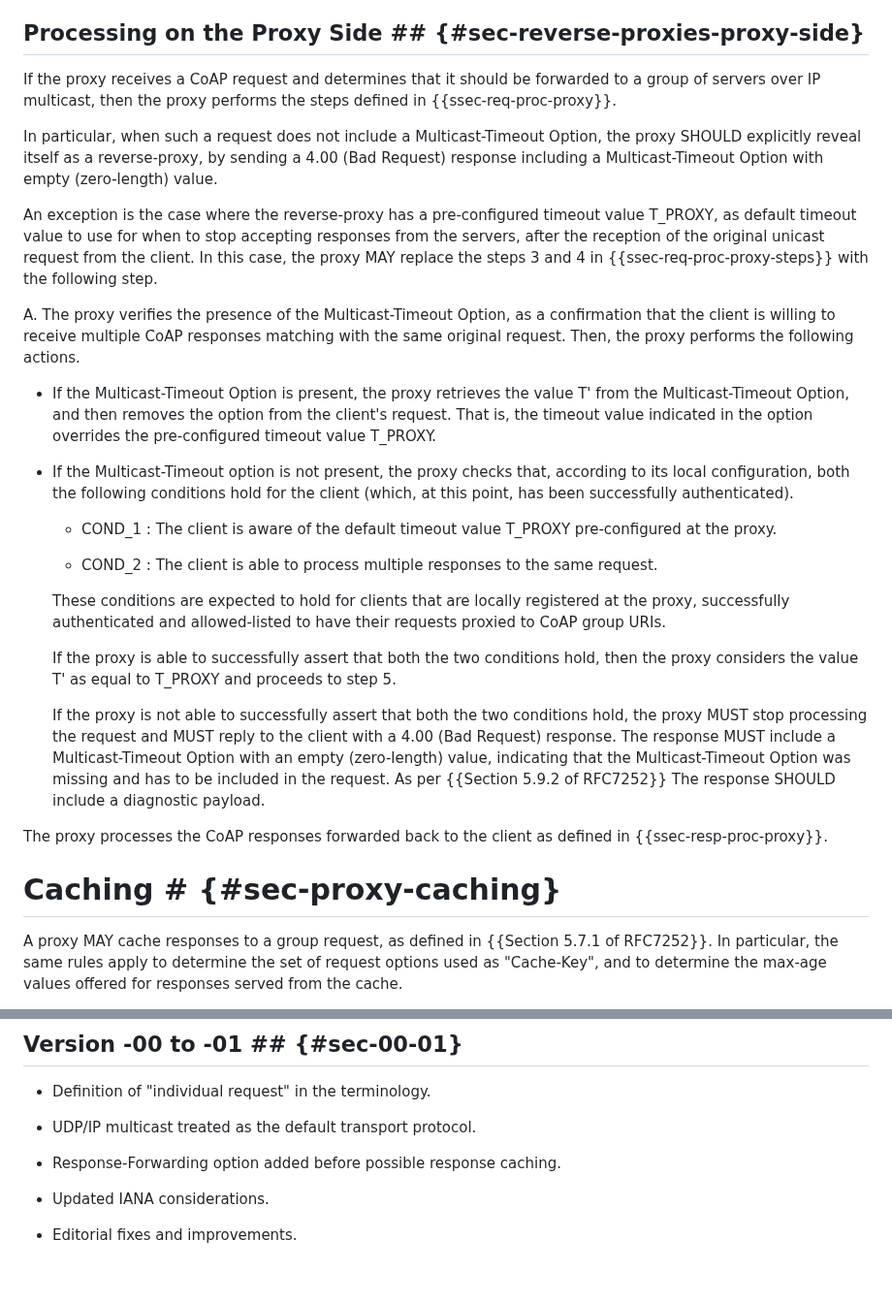
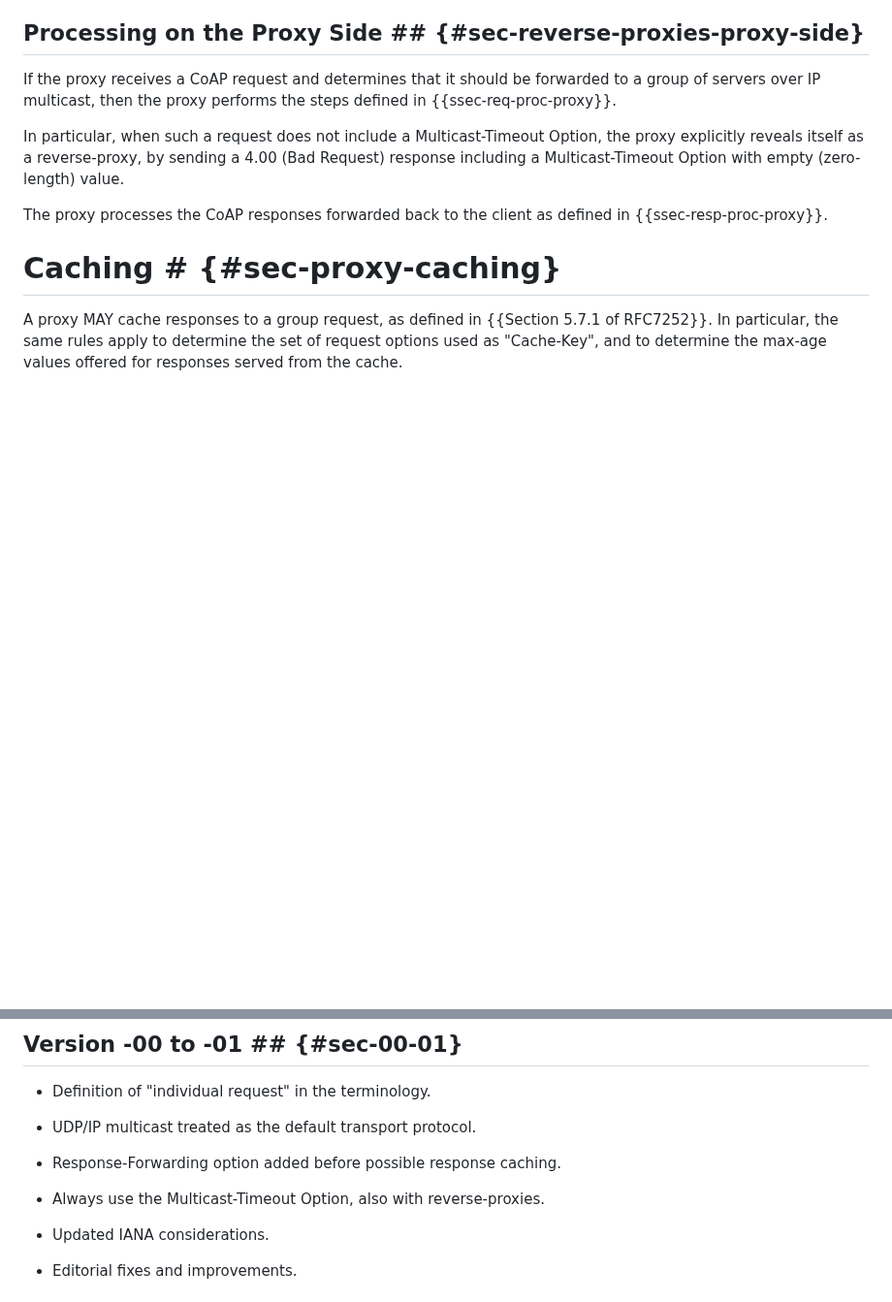
Before and after one commit to core-wg/groupcomm-proxy, a Markdown page: draft-ietf-core-groupcomm-proxy.md, 2 parts joined by grey strips. Shown at 97% size. Rendered like a GitHub page; blank space fills up the shorter version.

Commit message:
Always use the Multicast-Timeout Option, also with reverse-proxies

```diff
--- a/draft-ietf-core-groupcomm-proxy.md
+++ b/draft-ietf-core-groupcomm-proxy.md
@@ -523,25 +523,7 @@ The client processes the CoAP responses forwarded back by the proxy as defined i
 
 If the proxy receives a CoAP request and determines that it should be forwarded to a group of servers over IP multicast, then the proxy performs the steps defined in {{ssec-req-proc-proxy}}.
 
-In particular, when such a request does not include a Multicast-Timeout Option, the proxy SHOULD explicitly reveal itself as a reverse-proxy, by sending a 4.00 (Bad Request) response including a Multicast-Timeout Option with empty (zero-length) value.
-
-An exception is the case where the reverse-proxy has a pre-configured timeout value T\_PROXY, as default timeout value to use for when to stop accepting responses from the servers, after the reception of the original unicast request from the client. In this case, the proxy MAY replace the steps 3 and 4 in {{ssec-req-proc-proxy-steps}} with the following step.
-
-A.  The proxy verifies the presence of the Multicast-Timeout Option, as a confirmation that the client is willing to receive multiple CoAP responses matching with the same original request. Then, the proxy performs the following actions.
-
-   * If the Multicast-Timeout Option is present, the proxy retrieves the value T' from the Multicast-Timeout Option, and then removes the option from the client's request. That is, the timeout value indicated in the option overrides the pre-configured timeout value T\_PROXY.
-
-   * If the Multicast-Timeout option is not present, the proxy checks that, according to its local configuration, both the following conditions hold for the client (which, at this point, has been successfully authenticated).
-
-      - COND_1 : The client is aware of the default timeout value T\_PROXY pre-configured at the proxy.
-
-      - COND_2 : The client is able to process multiple responses to the same request.
-
-      These conditions are expected to hold for clients that are locally registered at the proxy, successfully authenticated and allowed-listed to have their requests proxied to CoAP group URIs.
-
-      If the proxy is able to successfully assert that both the two conditions hold, then the proxy considers the value T' as equal to T\_PROXY and proceeds to step 5.
-
-      If the proxy is not able to successfully assert that both the two conditions hold, the proxy MUST stop processing the request and MUST reply to the client with a 4.00 (Bad Request) response. The response MUST include a Multicast-Timeout Option with an empty (zero-length) value, indicating that the Multicast-Timeout Option was missing and has to be included in the request. As per {{Section 5.9.2 of RFC7252}} The response SHOULD include a diagnostic payload.
+In particular, when such a request does not include a Multicast-Timeout Option, the proxy explicitly reveals itself as a reverse-proxy, by sending a 4.00 (Bad Request) response including a Multicast-Timeout Option with empty (zero-length) value.
 
 The proxy processes the CoAP responses forwarded back to the client as defined in {{ssec-resp-proc-proxy}}.
 
@@ -1502,6 +1484,8 @@ C                              P                      S1           S2
 
 * Response-Forwarding option added before possible response caching.
 
+* Always use the Multicast-Timeout Option, also with reverse-proxies.
+
 * Updated IANA considerations.
 
 * Editorial fixes and improvements.
```
